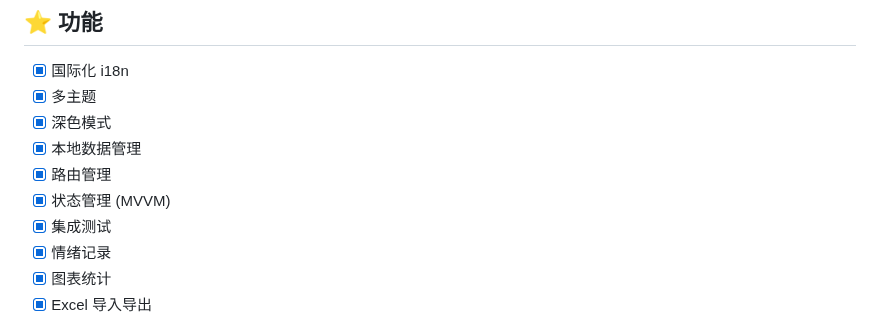
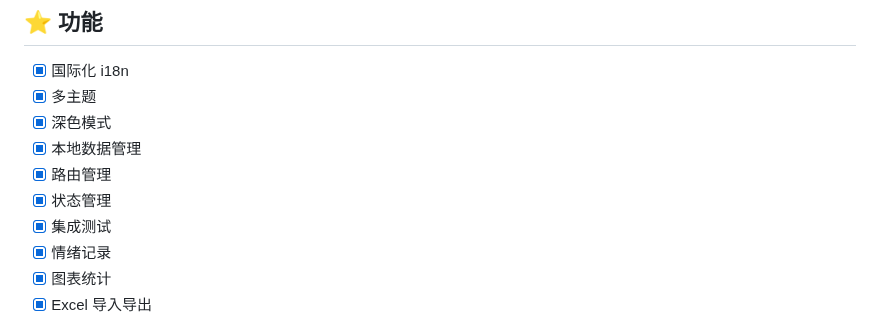
Before and after one commit to AmosHuKe/Mood-Example, a Markdown page: README.md, the part around the change. GitHub-like rendering.

```diff
--- a/README.md
+++ b/README.md
@@ -76,7 +76,7 @@
 - [x] 深色模式
 - [x] 本地数据管理
 - [x] 路由管理
-- [x] 状态管理 (MVVM)
+- [x] 状态管理
 - [x] 集成测试
 - [x] 情绪记录
 - [x] 图表统计
```
